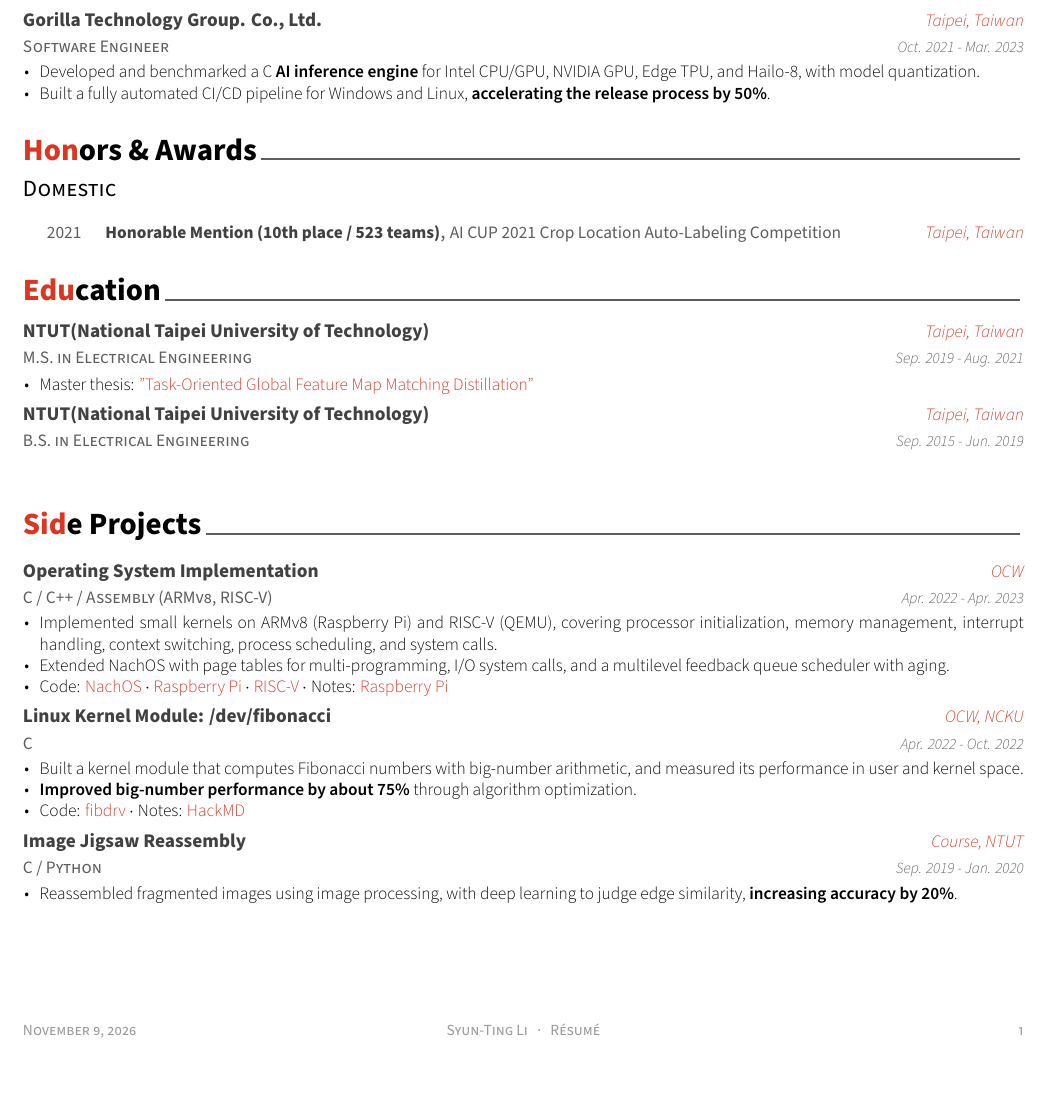
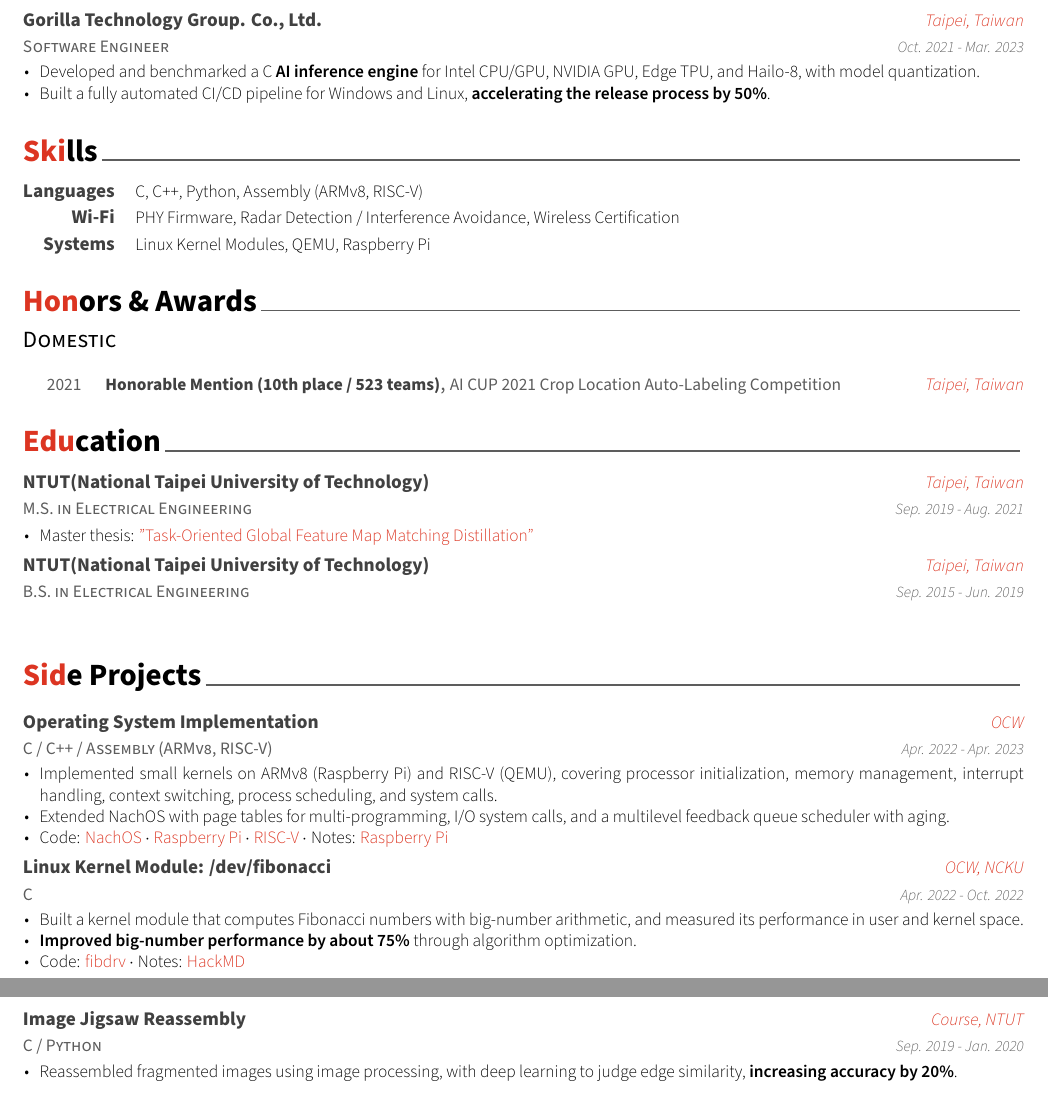
Before and after one commit to tingggggg/resume, a LaTeX CV (resume.tex, which reads resume/skills.tex): part of the page before the commit and two parts of pages 1 and 2 of 2 after it, the two joined at a grey line, cut so that both start at the same text. Compiled offline with XeLaTeX.

Commit message:
Add Skills section after Work Experience
Co-Authored-By: Claude Opus 5.5 <noreply@anthropic.com>

```diff
--- a/resume.tex
+++ b/resume.tex
@@ -99,6 +99,7 @@
 %-------------------------------------------------------------------------------
 \input{resume/summary.tex}
 \input{resume/experience.tex}
+\input{resume/skills.tex}
 \input{resume/honors.tex}
 \input{resume/education.tex}
 \input{resume/extracurricular.tex}
--- /dev/null
+++ b/resume/skills.tex
@@ -0,0 +1,28 @@
+%-------------------------------------------------------------------------------
+%	SECTION TITLE
+%-------------------------------------------------------------------------------
+\cvsection{Skills}
+
+
+%-------------------------------------------------------------------------------
+%	CONTENT
+%-------------------------------------------------------------------------------
+\begin{cvskills}
+
+%---------------------------------------------------------
+  \cvskill
+    {Languages} % Category
+    {C, C++, Python, Assembly (ARMv8, RISC-V)} % Skills
+
+%---------------------------------------------------------
+  \cvskill
+    {Wi-Fi} % Category
+    {PHY Firmware, Radar Detection / Interference Avoidance, Wireless Certification} % Skills
+
+%---------------------------------------------------------
+  \cvskill
+    {Systems} % Category
+    {Linux Kernel Modules, QEMU, Raspberry Pi} % Skills
+
+%---------------------------------------------------------
+\end{cvskills}
```
